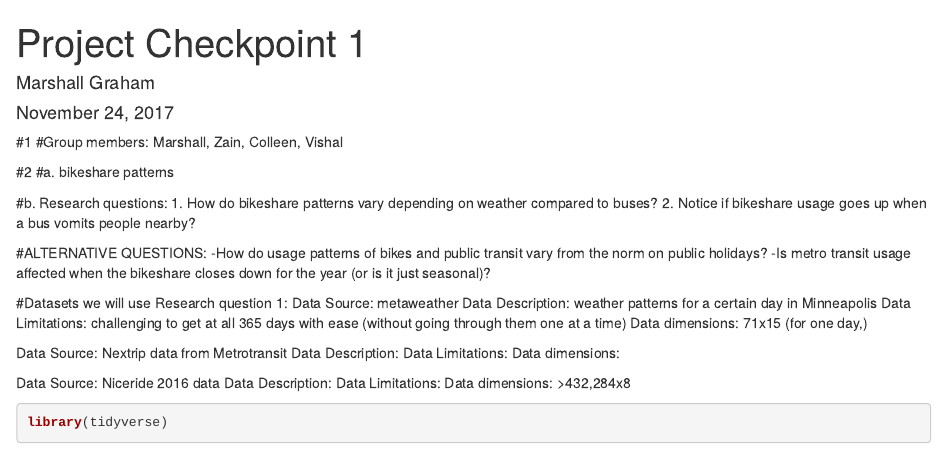
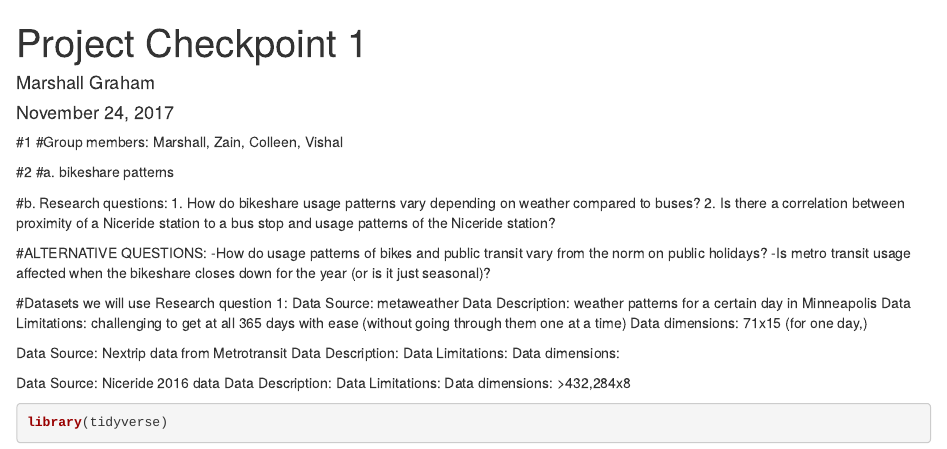
Before and after one commit to grahamammal/Data-Science-Final, an R Markdown document (Project Checkpoint 1.Rmd): the page in a window 1100 px wide, from its top. Rendered offline with R 4.5, knitr and Pandoc, with nearby package versions; some code elsewhere in the file could not run offline.

Commit message:
Update Project Checkpoint 1.Rmd

```diff
--- a/Project Checkpoint 1.Rmd
+++ b/Project Checkpoint 1.Rmd
@@ -15,8 +15,8 @@ knitr::opts_chunk$set(echo = TRUE)
 #a. bikeshare patterns
 
 #b. Research questions:
-1. How do bikeshare patterns vary depending on weather compared to buses?
-2. Notice if bikeshare usage goes up when a bus vomits people nearby?
+1. How do bikeshare usage patterns vary depending on weather compared to buses?
+2. Is there a correlation between proximity of a Niceride station to a bus stop and usage patterns of the Niceride station?
 
 #ALTERNATIVE QUESTIONS:
 -How do usage patterns of bikes and public transit vary from the norm on public holidays?
```
